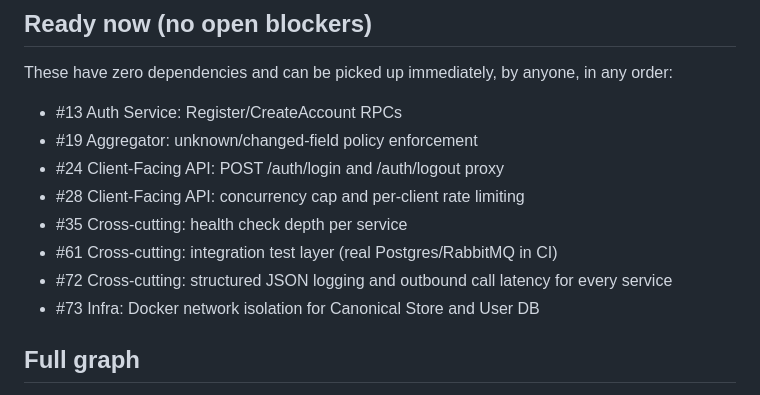
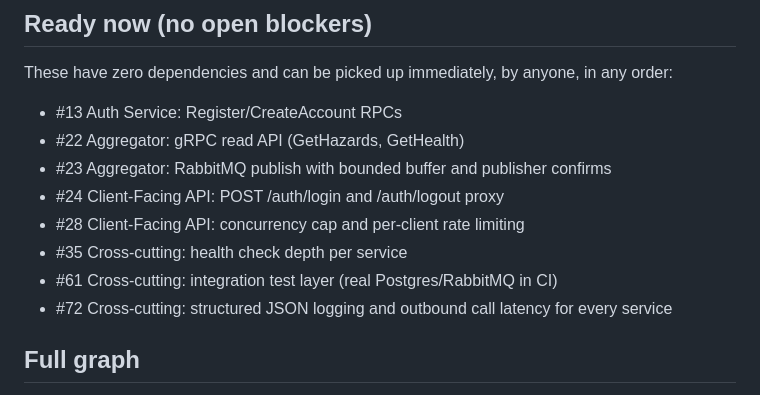
Before and after one commit to brii26/distributed-hazard-coordination, a Markdown page: doc/BACKLOG_DEPENDENCIES.md, the part around one of its changes. Rendered like a GitHub page.

Commit message:
docs(backlog): mark #19, #21, #73 and #83 done

```diff
--- a/doc/BACKLOG_DEPENDENCIES.md
+++ b/doc/BACKLOG_DEPENDENCIES.md
@@ -9,13 +9,13 @@ Regenerate after adding/closing issues: `gh issue list --repo brii26/distributed
 These have zero dependencies and can be picked up immediately, by anyone, in any order:
 
 - #13 Auth Service: Register/CreateAccount RPCs
-- #19 Aggregator: unknown/changed-field policy enforcement
+- #22 Aggregator: gRPC read API (GetHazards, GetHealth)
+- #23 Aggregator: RabbitMQ publish with bounded buffer and publisher confirms
 - #24 Client-Facing API: POST /auth/login and /auth/logout proxy
 - #28 Client-Facing API: concurrency cap and per-client rate limiting
 - #35 Cross-cutting: health check depth per service
 - #61 Cross-cutting: integration test layer (real Postgres/RabbitMQ in CI)
 - #72 Cross-cutting: structured JSON logging and outbound call latency for every service
-- #73 Infra: Docker network isolation for Canonical Store and User DB
 
 ## Full graph
 
```
Also changed, not shown: other parts of doc/BACKLOG_DEPENDENCIES.md (+1 -1 lines).
